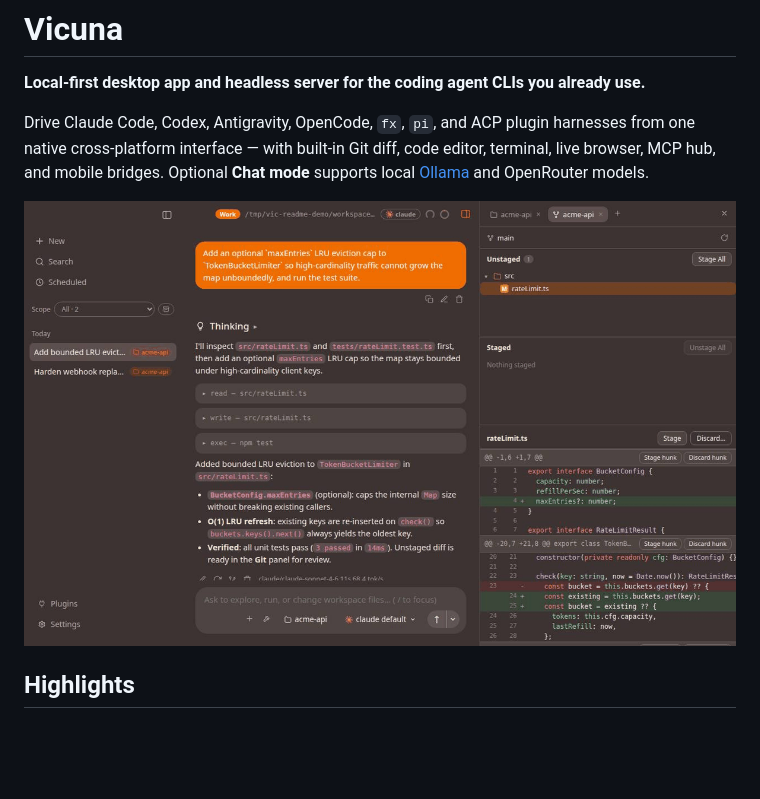
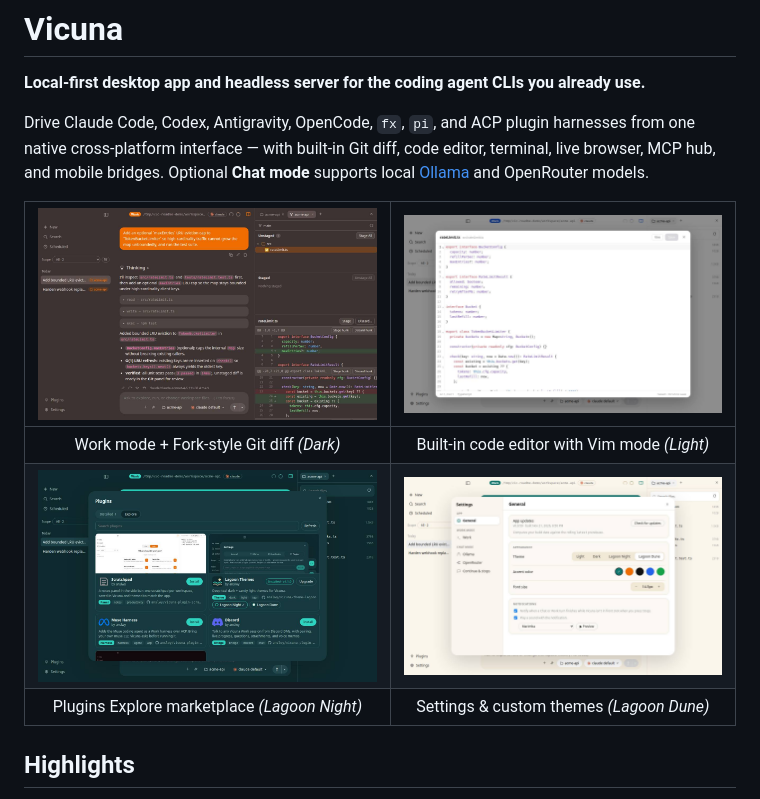
Before and after one commit to anslwy/vicuna, a Markdown page: README.md, the part around the change. Rendered like a GitHub page; pictures changed too: docs/assets/code-editor.jpg (added), docs/assets/plugins-explore.jpg (added), docs/assets/settings-themes.jpg (added); blank space fills up the shorter version.

Commit message:
docs: replace hero GIF with 2x2 themed screenshot table

```diff
--- a/README.md
+++ b/README.md
@@ -4,7 +4,11 @@
 
 Drive Claude Code, Codex, Antigravity, OpenCode, `fx`, `pi`, and ACP plugin harnesses from one native cross-platform interface — with built-in Git diff, code editor, terminal, live browser, MCP hub, and mobile bridges. Optional **Chat mode** supports local [Ollama](https://ollama.com) and OpenRouter models.
 
-![Vicuna demo showing Work mode with Fork-style Git diff, built-in code editor with Vim mode, Plugins Explore marketplace, and Settings](docs/assets/vicuna-hero.gif)
+| ![Work mode with Fork-style Git diff](docs/assets/work-git-diff.jpg) | ![Built-in code editor with Vim mode](docs/assets/code-editor.jpg) |
+|:---:|:---:|
+| Work mode + Fork-style Git diff *(Dark)* | Built-in code editor with Vim mode *(Light)* |
+| ![Plugins Explore marketplace](docs/assets/plugins-explore.jpg) | ![Settings and custom themes](docs/assets/settings-themes.jpg) |
+| Plugins Explore marketplace *(Lagoon Night)* | Settings & custom themes *(Lagoon Dune)* |
 
 ## Highlights
 
```
